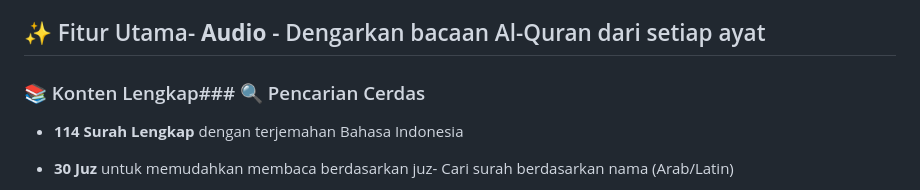
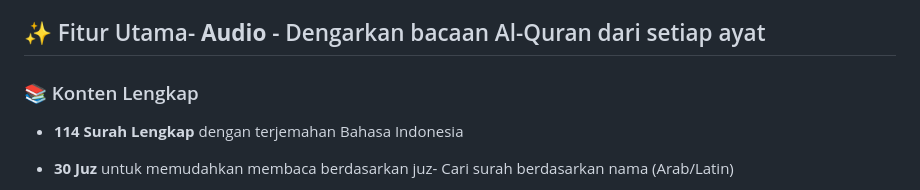
Before and after one commit to bintang1855/quran-app, a Markdown page: README.md, the part around the change. Rendered like a GitHub page.

Commit message:
docs: update README

```diff
--- a/README.md
+++ b/README.md
@@ -28,7 +28,7 @@ Al-Quran App adalah aplikasi mobile yang memungkinkan Anda membaca dan mempelaja
 
 ## ✨ Fitur Utama- **Audio** - Dengarkan bacaan Al-Quran dari setiap ayat
 
-### 📚 Konten Lengkap### 🔍 Pencarian Cerdas
+### 📚 Konten Lengkap
 
 - **114 Surah Lengkap** dengan terjemahan Bahasa Indonesia
 
```
